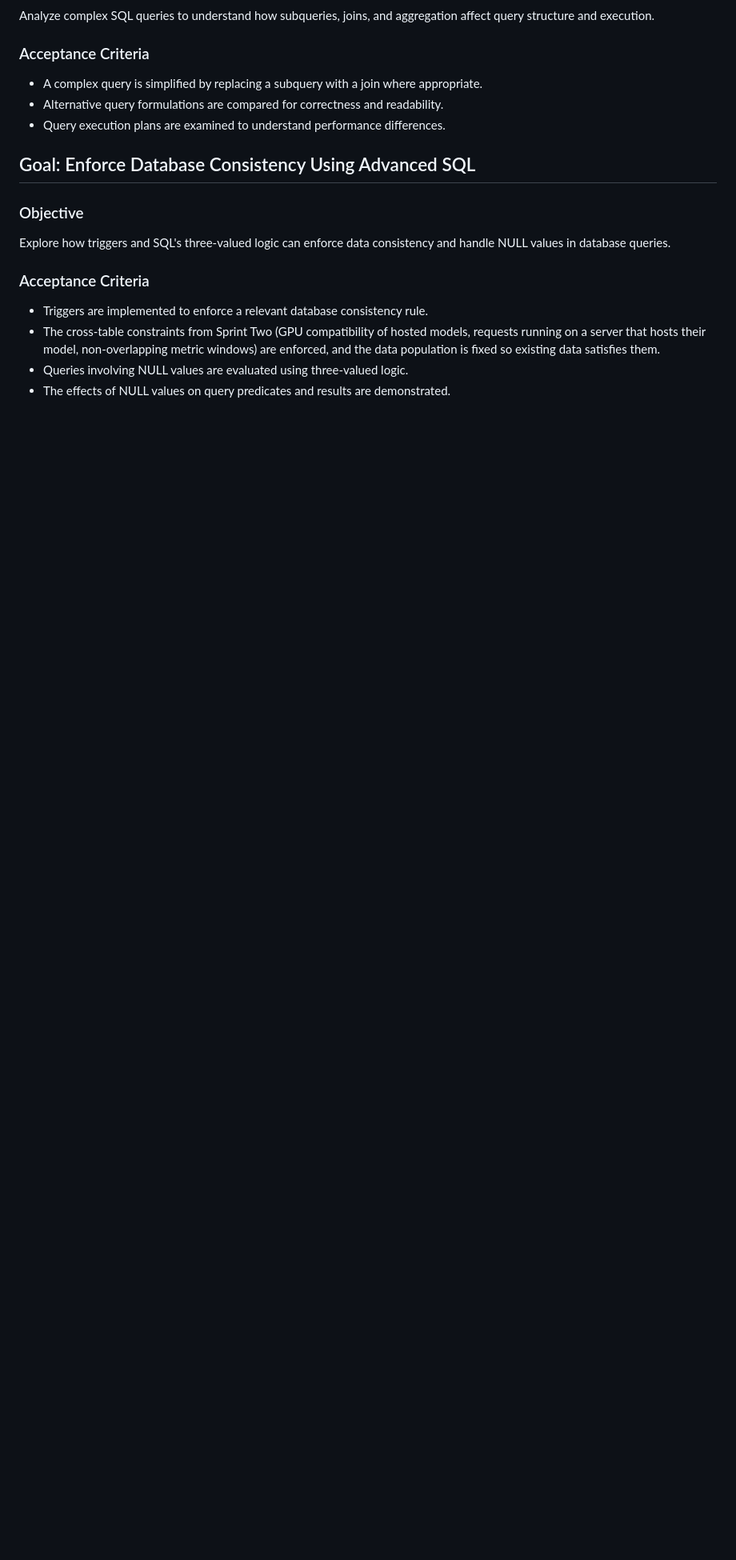
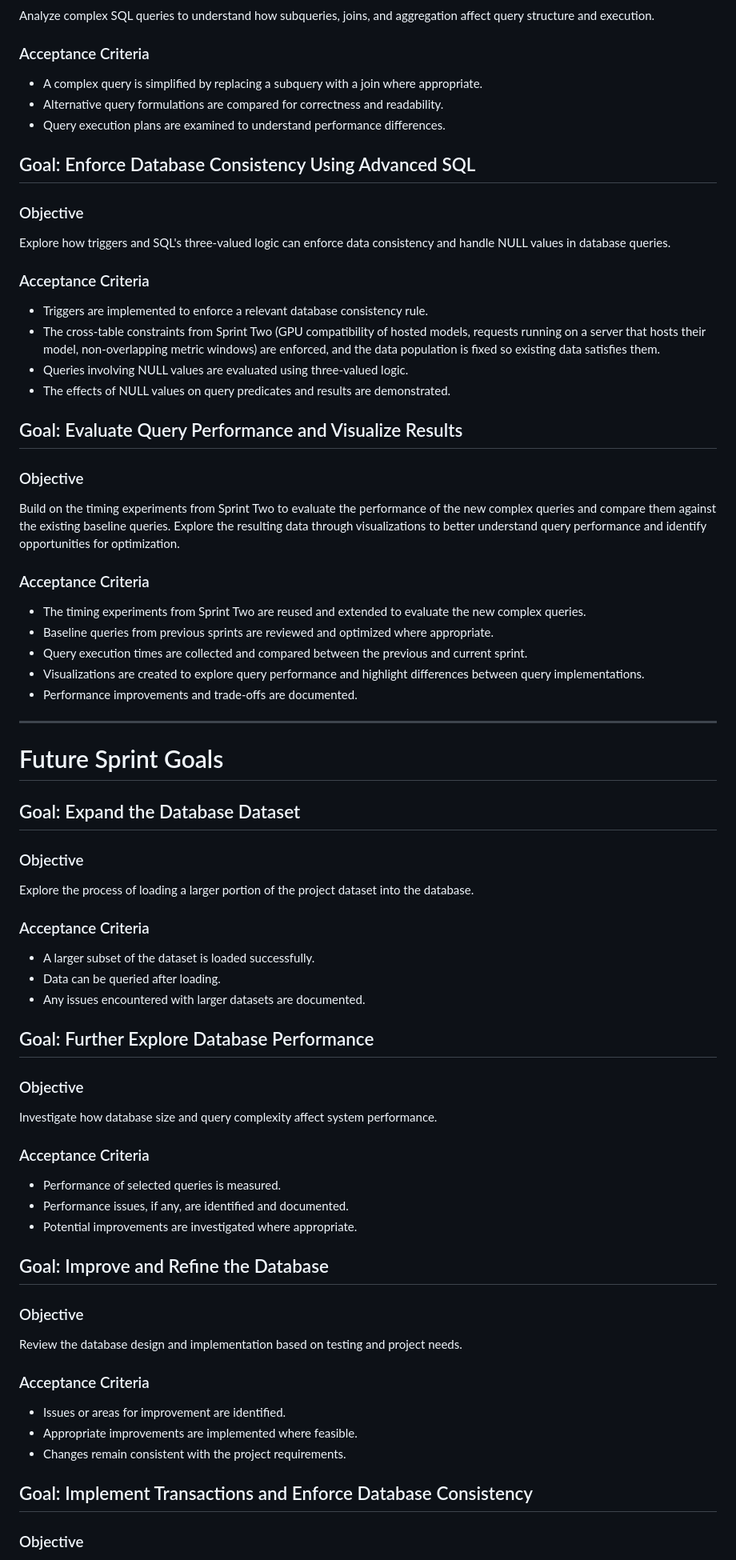
Before and after one commit to Douglas-MacGregor/CSC370, a Markdown page: docs/goals.md, the part around one of its changes. Shown at 80% size. GitHub-like rendering; blank space fills up the shorter version.

Commit message:
updated goals doc

```diff
--- a/docs/goals.md
+++ b/docs/goals.md
@@ -247,3 +212,62 @@ Explore how triggers and SQL's three-valued logic can enforce data consistency a
   data satisfies them.
 - Queries involving NULL values are evaluated using three-valued logic.
 - The effects of NULL values on query predicates and results are demonstrated.
+
+## Goal: Evaluate Query Performance and Visualize Results
+
+### Objective
+
+Build on the timing experiments from Sprint Two to evaluate the performance of the new complex queries and compare them against the existing baseline queries. Explore the resulting data through visualizations to better understand query performance and identify opportunities for optimization.
+
+### Acceptance Criteria
+
+- The timing experiments from Sprint Two are reused and extended to evaluate the new complex queries.
+- Baseline queries from previous sprints are reviewed and optimized where appropriate.
+- Query execution times are collected and compared between the previous and current sprint.
+- Visualizations are created to explore query performance and highlight differences between query implementations.
+- Performance improvements and trade-offs are documented.
+
+---
+
+# Future Sprint Goals
+
+## Goal: Expand the Database Dataset
+
+### Objective
+
+Explore the process of loading a larger portion of the project dataset into the database.
+
+### Acceptance Criteria
+
+- A larger subset of the dataset is loaded successfully.
+- Data can be queried after loading.
+- Any issues encountered with larger datasets are documented.
+
+## Goal: Further Explore Database Performance
+
+### Objective
+
+Investigate how database size and query complexity affect system performance.
+
+### Acceptance Criteria
+
+- Performance of selected queries is measured.
+- Performance issues, if any, are identified and documented.
+- Potential improvements are investigated where appropriate.
+
+## Goal: Improve and Refine the Database
+
+### Objective
+
+Review the database design and implementation based on testing and project needs.
+
+### Acceptance Criteria
+
+- Issues or areas for improvement are identified.
+- Appropriate improvements are implemented where feasible.
+- Changes remain consistent with the project requirements.
+
+## Goal: Implement Transactions and Enforce Database Consistency
+
+### Objective
+
```
Also changed, not shown: other parts of docs/goals.md (+56 -42 lines).
